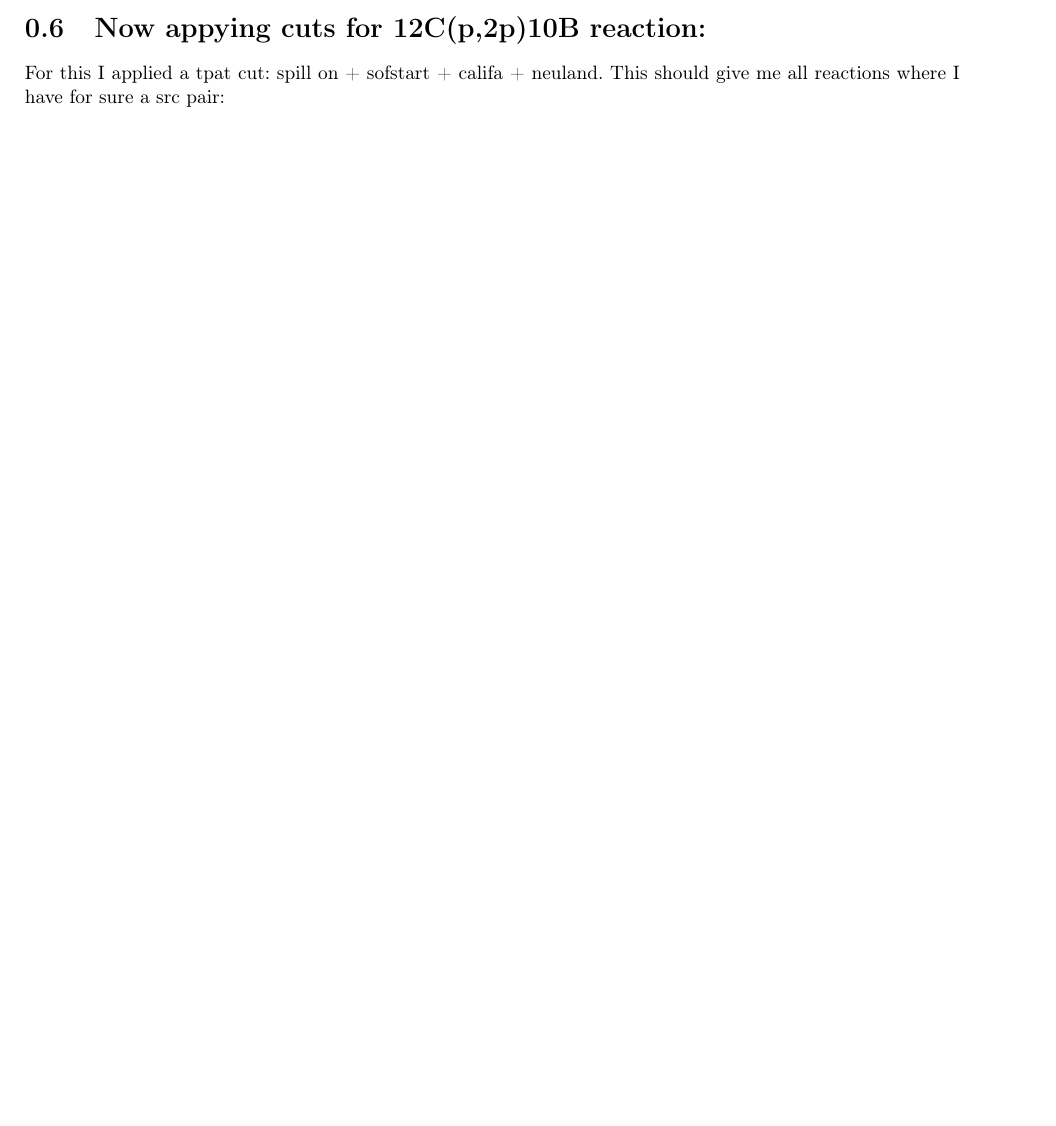
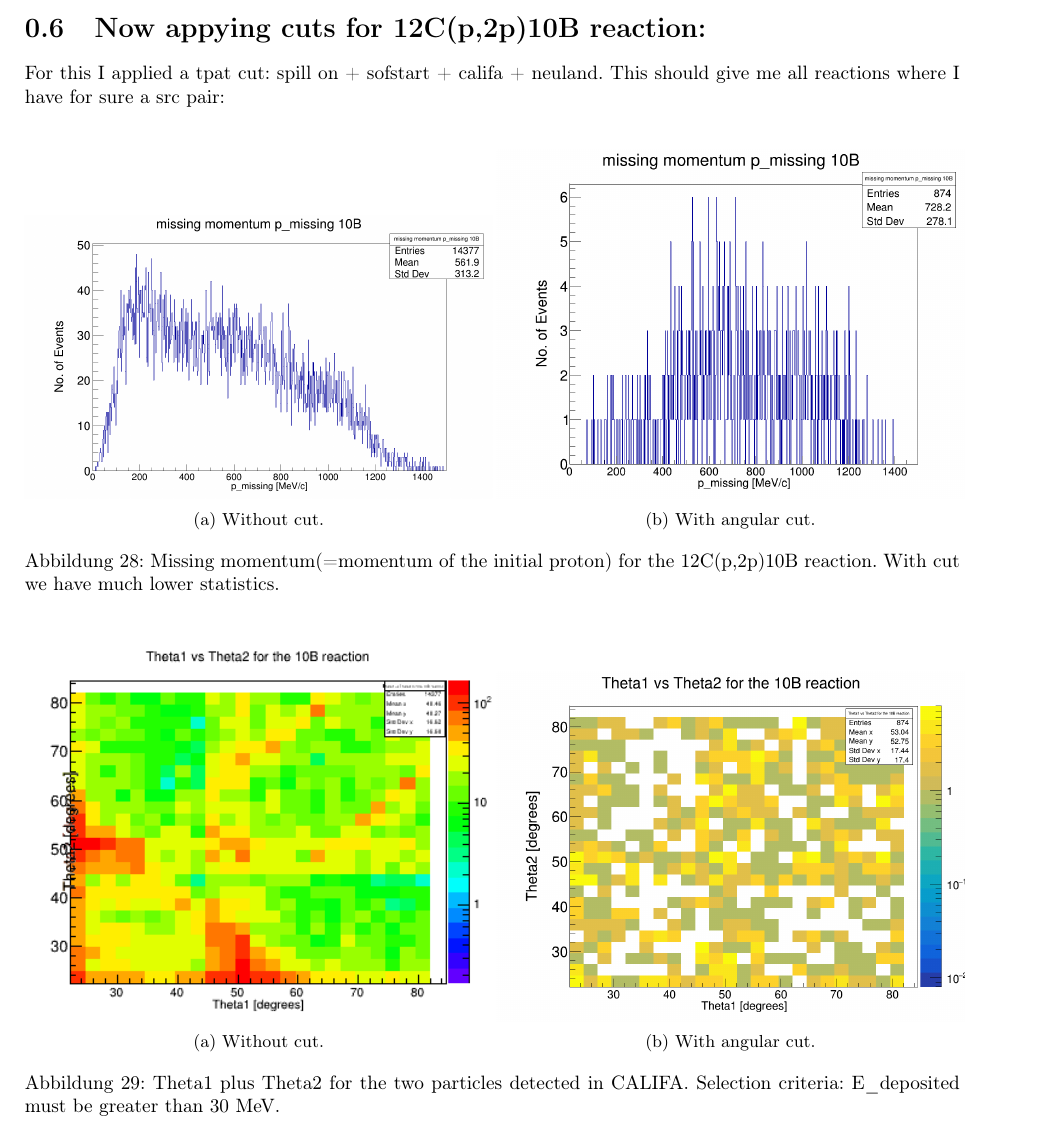
Before and after one commit to jenegger/src_short_analysis, a LaTeX document (src_short_doc.tex): part of page 16 of 16 before the commit and part of page 16 of 18 after it, cut so that both start at the same text, the shorter picture padded with empty space. Compiled offline with pdfLaTeX.

Commit message:
10b analysis added

```diff
--- a/src_short_doc.tex
+++ b/src_short_doc.tex
@@ -315,5 +315,40 @@ Angular cuts where applied: Theta < 90 and Phi 180$^{\circ}$ $\mp$ 40$^{\circ}$.
 
 \section{Now appying cuts for 12C(p,2p)10B reaction:}
 For this I applied a tpat cut: spill on + sofstart + califa + neuland. This should give me all reactions where I have for sure a src pair:\newline
+%missing momentum (=momentum of initial proton)
+\begin{figure}[ht]
+\begin{subfigure}{.5\textwidth}
+  \centering
+  % include first image
+  \includegraphics[width=\linewidth]{missing_mom_12C_10B.png}
+  \caption{Without cut.}
+  \label{fig:sub-first}
+\end{subfigure}
+\begin{subfigure}{.5\textwidth}
+  \centering
+  % include second image
+  \includegraphics[width=\linewidth]{missing_mom_12C_10B_tpat.png}
+  \caption{With angular cut.}
+  \label{fig:sub-second}
+\end{subfigure}
+	\caption{Missing momentum(=momentum of the initial proton) for the 12C(p,2p)10B reaction. With cut we have much lower statistics.}
+\label{fig:missing_mom_12C_10B_tpat}
+\end{figure}
 
-
+%theta1 vs theta2 for src analysis
+\begin{figure}[ht]
+\begin{subfigure}{.5\textwidth}
+  \centering
+  % include first image
+  \includegraphics[width=\linewidth]{theta1_vs_theta2_10B.png}
+  \caption{Without cut.}
+  \label{fig:sub-first}
+\end{subfigure}
+\begin{subfigure}{.5\textwidth}
+  \centering
+  % include second image
+  \includegraphics[width=\linewidth]{theta1_vs_theta2_10B_tpat.png}
+  \caption{With angular cut.}
+  \label{fig:sub-second}
+\end{subfigure}
+        \caption{Theta1 plus Theta2 for the two particles detected in CALIFA. Selection criteria: E\textunderscore deposited must be greater than 30 MeV.}
@@ -320,3 +361,6 @@ For this I applied a tpat cut: spill on + sofstart + califa + neuland. This shou
+  \label{fig:theta1_vs_theta2_m_cut}
+\end{figure}
+\newpage
 
 
 \section{To Dos and Open Questions}
```
Also changed, not shown: src_short_doc.pdf, theta1_vs_theta2_10B.png (added), theta1_vs_theta2_m_cut.png (added), src_short_doc.tex (6 more changed lines), 2 other files.
